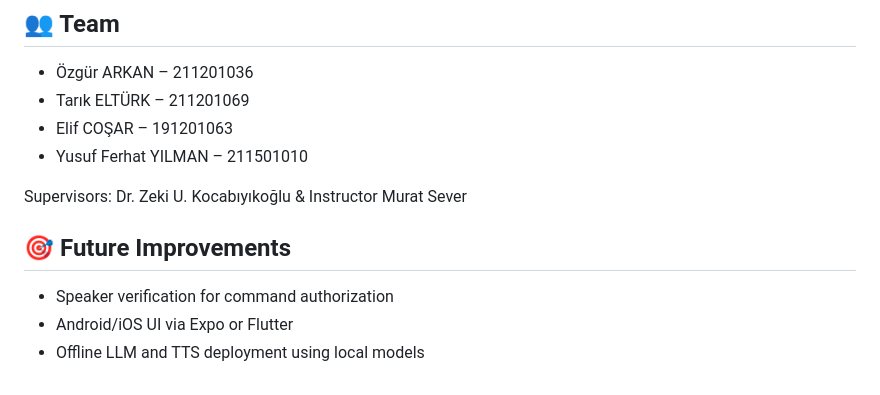
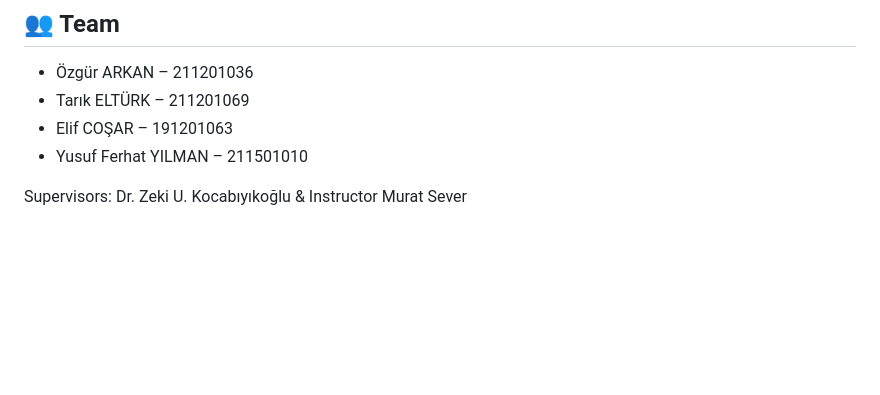
Before and after one commit to ELE495-2425Summer/capstoneproject-yote-grup-9, a Markdown page: README.md, the part around the change. GitHub-like rendering; blank space fills up the shorter version.

```diff
--- a/README.md
+++ b/README.md
@@ -120,10 +120,3 @@ You can build a browser-based dashboard or mobile app to consume this data.
 - Yusuf Ferhat YILMAN – 211501010
 
 Supervisors: Dr. Zeki U. Kocabıyıkoğlu & Instructor Murat Sever
-
-
-
-## 🎯 Future Improvements
-- Speaker verification for command authorization
-- Android/iOS UI via Expo or Flutter
-- Offline LLM and TTS deployment using local models
```
